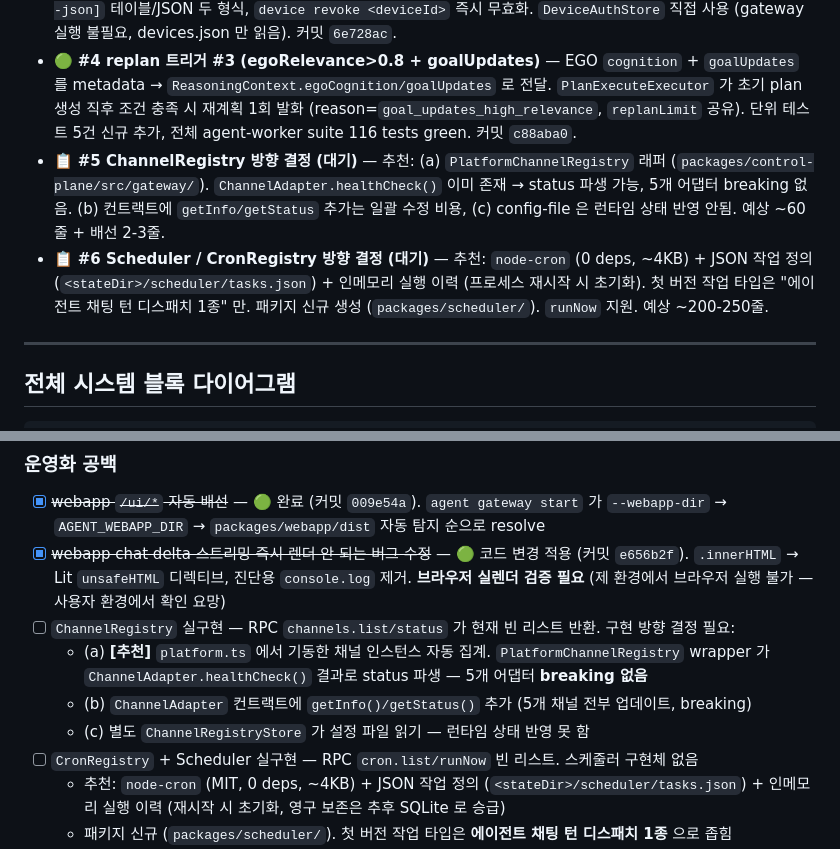
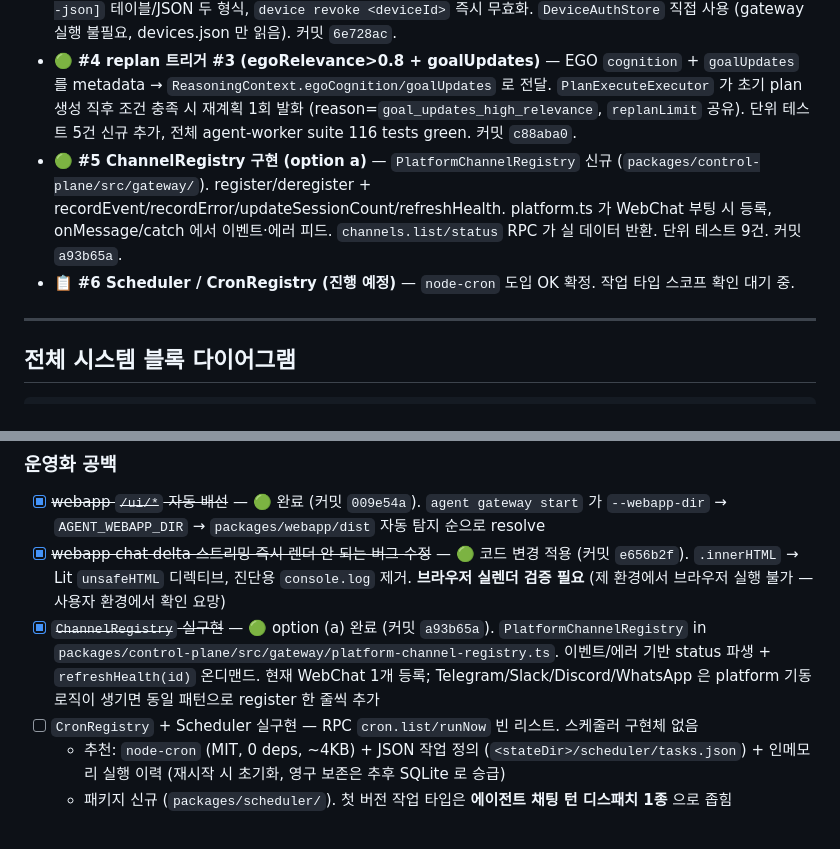
Before and after one commit to daeinki/AgentEgo, a Markdown page: TODO.md, 2 parts joined by grey strips. Rendered like a GitHub page.

Commit message:
docs: mark ChannelRegistry option (a) complete in TODO
Co-Authored-By: Claude Opus 4.7 (1M context) <noreply@anthropic.com>

```diff
--- a/TODO.md
+++ b/TODO.md
@@ -9,8 +9,8 @@
 - 🟢 **#2 webapp chat delta 스트리밍** — `.innerHTML` 프로퍼티 바인딩을 Lit `unsafeHTML` 디렉티브로 교체, 진단용 `console.log` 4곳(`chat-bubble` / `chat-transcript` / `view-chat` / `chat-controller`) 제거. 커밋 `e656b2f`. **주의**: 브라우저 실렌더 검증은 사용자 환경에서 아직 미확인.
 - 🟢 **#3 `agent device {list,revoke}` CLI** — `packages/cli/src/commands/device.ts` 신규; `device list [--json]` 테이블/JSON 두 형식, `device revoke <deviceId>` 즉시 무효화. `DeviceAuthStore` 직접 사용 (gateway 실행 불필요, devices.json 만 읽음). 커밋 `6e728ac`.
 - 🟢 **#4 replan 트리거 #3 (egoRelevance>0.8 + goalUpdates)** — EGO `cognition` + `goalUpdates` 를 metadata → `ReasoningContext.egoCognition/goalUpdates` 로 전달. `PlanExecuteExecutor` 가 초기 plan 생성 직후 조건 충족 시 재계획 1회 발화 (reason=`goal_updates_high_relevance`, `replanLimit` 공유). 단위 테스트 5건 신규 추가, 전체 agent-worker suite 116 tests green. 커밋 `c88aba0`.
-- 📋 **#5 ChannelRegistry 방향 결정 (대기)** — 추천: (a) `PlatformChannelRegistry` 래퍼 (`packages/control-plane/src/gateway/`). `ChannelAdapter.healthCheck()` 이미 존재 → status 파생 가능, 5개 어댑터 breaking 없음. (b) 컨트랙트에 `getInfo/getStatus` 추가는 일괄 수정 비용, (c) config-file 은 런타임 상태 반영 안됨. 예상 ~60줄 + 배선 2-3줄.
-- 📋 **#6 Scheduler / CronRegistry 방향 결정 (대기)** — 추천: `node-cron` (0 deps, ~4KB) + JSON 작업 정의 (`<stateDir>/scheduler/tasks.json`) + 인메모리 실행 이력 (프로세스 재시작 시 초기화). 첫 버전 작업 타입은 "에이전트 채팅 턴 디스패치 1종" 만. 패키지 신규 생성 (`packages/scheduler/`). `runNow` 지원. 예상 ~200-250줄.
+- 🟢 **#5 ChannelRegistry 구현 (option a)** — `PlatformChannelRegistry` 신규 (`packages/control-plane/src/gateway/`). register/deregister + recordEvent/recordError/updateSessionCount/refreshHealth. platform.ts 가 WebChat 부팅 시 등록, onMessage/catch 에서 이벤트·에러 피드. `channels.list/status` RPC 가 실 데이터 반환. 단위 테스트 9건. 커밋 `a93b65a`.
+- 📋 **#6 Scheduler / CronRegistry (진행 예정)** — `node-cron` 도입 OK 확정. 작업 타입 스코프 확인 대기 중.
 
 ---
 
@@ -196,10 +196,7 @@
 
 - [x] ~~webapp `/ui/*` 자동 배선~~ — 🟢 완료 (커밋 `009e54a`). `agent gateway start` 가 `--webapp-dir` → `AGENT_WEBAPP_DIR` → `packages/webapp/dist` 자동 탐지 순으로 resolve
 - [x] ~~webapp chat delta 스트리밍 즉시 렌더 안 되는 버그 수정~~ — 🟢 코드 변경 적용 (커밋 `e656b2f`). `.innerHTML` → Lit `unsafeHTML` 디렉티브, 진단용 `console.log` 제거. **브라우저 실렌더 검증 필요** (제 환경에서 브라우저 실행 불가 — 사용자 환경에서 확인 요망)
-- [ ] `ChannelRegistry` 실구현 — RPC `channels.list/status` 가 현재 빈 리스트 반환. 구현 방향 결정 필요:
-  - (a) **[추천]** `platform.ts` 에서 기동한 채널 인스턴스 자동 집계. `PlatformChannelRegistry` wrapper 가 `ChannelAdapter.healthCheck()` 결과로 status 파생 — 5개 어댑터 **breaking 없음**
-  - (b) `ChannelAdapter` 컨트랙트에 `getInfo()/getStatus()` 추가 (5개 채널 전부 업데이트, breaking)
-  - (c) 별도 `ChannelRegistryStore` 가 설정 파일 읽기 — 런타임 상태 반영 못 함
+- [x] ~~`ChannelRegistry` 실구현~~ — 🟢 option (a) 완료 (커밋 `a93b65a`). `PlatformChannelRegistry` in `packages/control-plane/src/gateway/platform-channel-registry.ts`. 이벤트/에러 기반 status 파생 + `refreshHealth(id)` 온디맨드. 현재 WebChat 1개 등록; Telegram/Slack/Discord/WhatsApp 은 platform 기동 로직이 생기면 동일 패턴으로 register 한 줄씩 추가
 - [ ] `CronRegistry` + Scheduler 실구현 — RPC `cron.list/runNow` 빈 리스트. 스케줄러 구현체 없음
   - 추천: `node-cron` (MIT, 0 deps, ~4KB) + JSON 작업 정의 (`<stateDir>/scheduler/tasks.json`) + 인메모리 실행 이력 (재시작 시 초기화, 영구 보존은 추후 SQLite 로 승급)
   - 패키지 신규 (`packages/scheduler/`). 첫 버전 작업 타입은 **에이전트 채팅 턴 디스패치 1종** 으로 좁힘 (bash/webhook 은 별도 PR)
```
